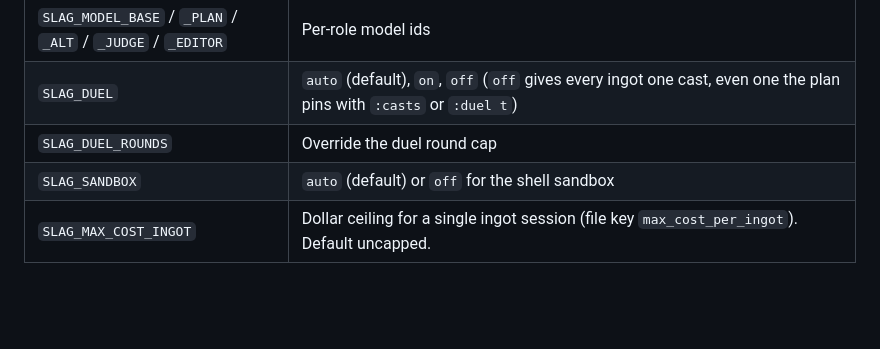
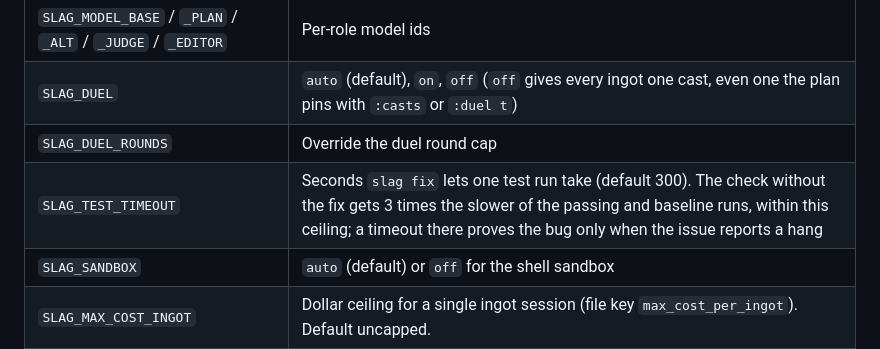
Before and after one commit to sliday/slag, a Markdown page: README.md, the part around the change. GitHub-like rendering; blank space fills up the shorter version.

Commit message:
docs: SLAG_TEST_TIMEOUT and the hang rule

```diff
--- a/README.md
+++ b/README.md
@@ -449,6 +449,7 @@ Flags may come before or after the commission. `slag fix --help` lists the fix f
 | `SLAG_MODEL_BASE` / `_PLAN` / `_ALT` / `_JUDGE` / `_EDITOR` | Per-role model ids |
 | `SLAG_DUEL` | `auto` (default), `on`, `off` (`off` gives every ingot one cast, even one the plan pins with `:casts` or `:duel t`) |
 | `SLAG_DUEL_ROUNDS` | Override the duel round cap |
+| `SLAG_TEST_TIMEOUT` | Seconds `slag fix` lets one test run take (default 300). The check without the fix gets 3 times the slower of the passing and baseline runs, within this ceiling; a timeout there proves the bug only when the issue reports a hang |
 | `SLAG_SANDBOX` | `auto` (default) or `off` for the shell sandbox |
 | `SLAG_MAX_COST_INGOT` | Dollar ceiling for a single ingot session (file key `max_cost_per_ingot`). Default uncapped. |
 | `SLAG_MAX_COST_RUN` | Dollar ceiling for the whole run (file key `max_cost_per_run`). Default uncapped. |
```
Also changed, not shown: CLAUDE.md (+1 -1 lines).
